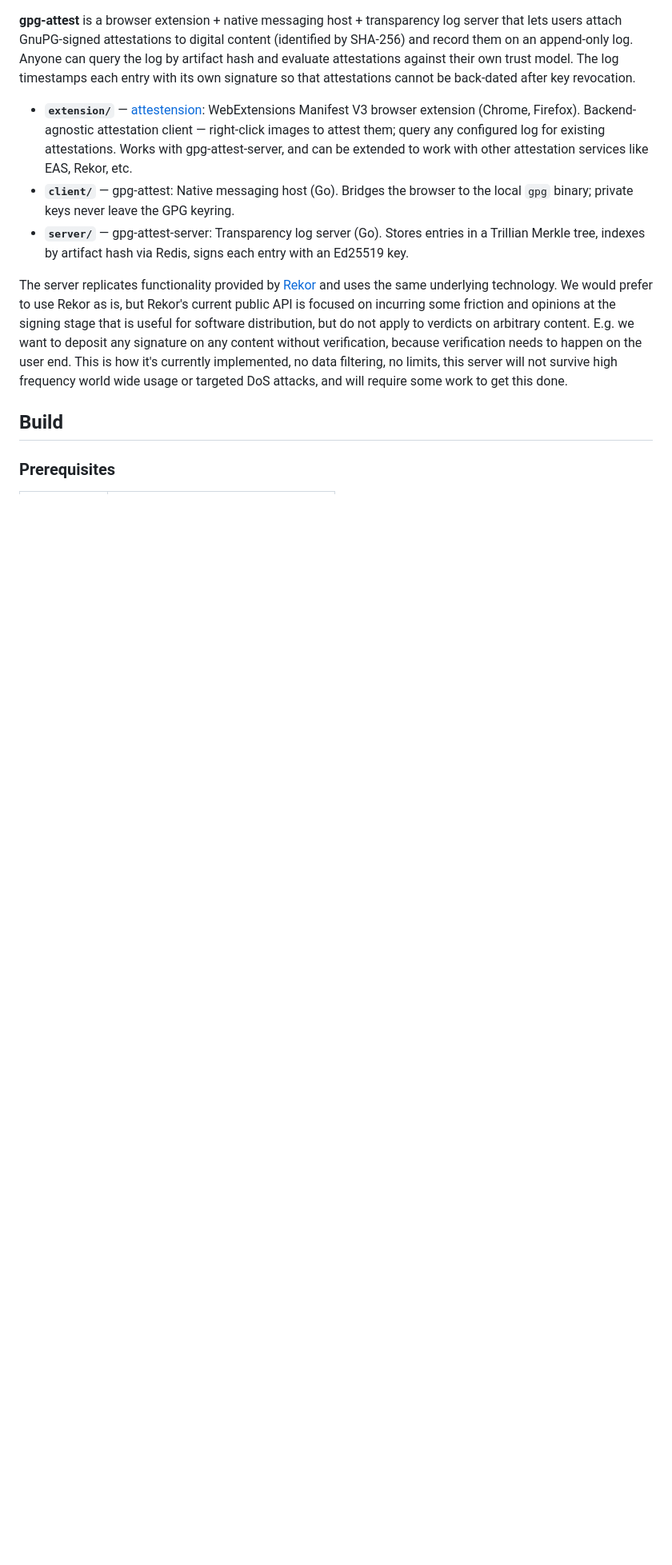
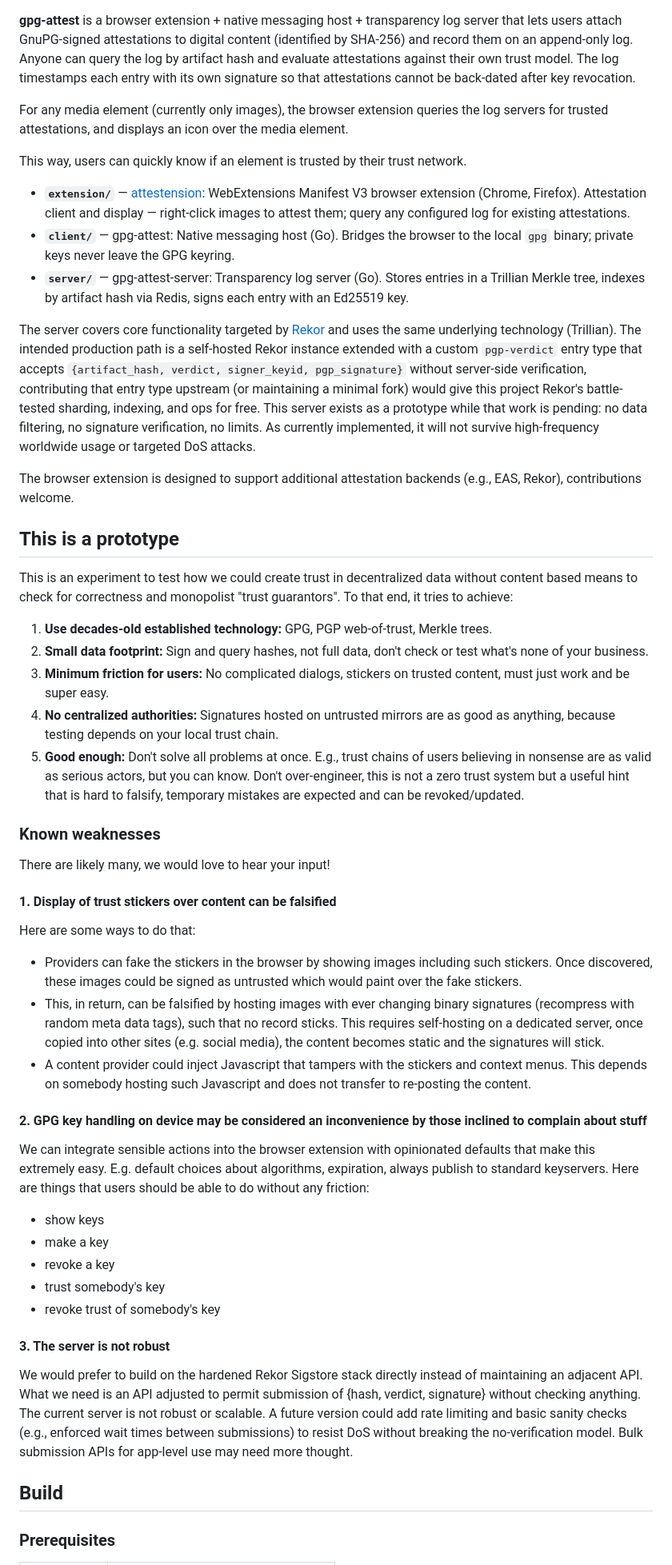
Before and after one commit to saalfeldlab/gpg-attest, a Markdown page: README.md, the part around the change. Shown at 80% size. Drawn GitHub-style; blank space fills up the shorter version.

Commit message:
Improved README.md

```diff
--- a/README.md
+++ b/README.md
@@ -1,10 +1,52 @@
 **gpg-attest** is a browser extension + native messaging host + transparency log server that lets users attach GnuPG-signed attestations to digital content (identified by SHA-256) and record them on an append-only log. Anyone can query the log by artifact hash and evaluate attestations against their own trust model. The log timestamps each entry with its own signature so that attestations cannot be back-dated after key revocation.
 
-- **`extension/`** — [attestension](extension/): WebExtensions Manifest V3 browser extension (Chrome, Firefox). Backend-agnostic attestation client — right-click images to attest them; query any configured log for existing attestations. Works with gpg-attest-server, and can be extended to work with other attestation services like EAS, Rekor, etc.
+For any media element (currently only images), the browser extension queries the log servers for trusted attestations, and displays an icon over the media element.
+
+This way, users can quickly know if an element is trusted by their trust network.
+
+- **`extension/`** — [attestension](extension/): WebExtensions Manifest V3 browser extension (Chrome, Firefox). Attestation client and display — right-click images to attest them; query any configured log for existing attestations.
 - **`client/`** — gpg-attest: Native messaging host (Go). Bridges the browser to the local `gpg` binary; private keys never leave the GPG keyring.
 - **`server/`** — gpg-attest-server: Transparency log server (Go). Stores entries in a Trillian Merkle tree, indexes by artifact hash via Redis, signs each entry with an Ed25519 key.
 
-The server replicates functionality provided by [Rekor](https://docs.sigstore.dev/logging/overview/) and uses the same underlying technology. We would prefer to use Rekor as is, but Rekor's current public API is focused on incurring some friction and opinions at the signing stage that is useful for software distribution, but do not apply to verdicts on arbitrary content. E.g. we want to deposit any signature on any content without verification, because verification needs to happen on the user end. This is how it's currently implemented, no data filtering, no limits, this server will not survive high frequency world wide usage or targeted DoS attacks, and will require some work to get this done.
+The server covers core functionality targeted by [Rekor](https://docs.sigstore.dev/logging/overview/) and uses the same underlying technology (Trillian). The intended production path is a self-hosted Rekor instance extended with a custom `pgp-verdict` entry type that accepts `{artifact_hash, verdict, signer_keyid, pgp_signature}` without server-side verification, contributing that entry type upstream (or maintaining a minimal fork) would give this project Rekor's battle-tested sharding, indexing, and ops for free. This server exists as a prototype while that work is pending: no data filtering, no signature verification, no limits. As currently implemented, it will not survive high-frequency worldwide usage or targeted DoS attacks.
+
+The browser extension is designed to support additional attestation backends (e.g., EAS, Rekor), contributions welcome.
+
+## This is a prototype
+
+This is an experiment to test how we could create trust in decentralized data without content based means to check for correctness and monopolist "trust guarantors". To that end, it tries to achieve:
+
+1. **Use decades-old established technology:** GPG, PGP web-of-trust, Merkle trees.
+2. **Small data footprint:** Sign and query hashes, not full data, don't check or test what's none of your business.
+3. **Minimum friction for users:** No complicated dialogs, stickers on trusted content, must just work and be super easy.
+4. **No centralized authorities:** Signatures hosted on untrusted mirrors are as good as anything, because testing depends on your local trust chain.
+5. **Good enough:** Don't solve all problems at once. E.g., trust chains of users believing in nonsense are as valid as serious actors, but you can know. Don't over-engineer, this is not a zero trust system but a useful hint that is hard to falsify, temporary mistakes are expected and can be revoked/updated.
+
+### Known weaknesses
+
+There are likely many, we would love to hear your input!
+
+#### 1. Display of trust stickers over content can be falsified
+
+Here are some ways to do that:
+
+- Providers can fake the stickers in the browser by showing images including such stickers. Once discovered, these images could be signed as untrusted which would paint over the fake stickers.
+- This, in return, can be falsified by hosting images with ever changing binary signatures (recompress with random meta data tags), such that no record sticks. This requires self-hosting on a dedicated server, once copied into other sites (e.g. social media), the content becomes static and the signatures will stick.
+- A content provider could inject Javascript that tampers with the stickers and context menus. This depends on somebody hosting such Javascript and does not transfer to re-posting the content.
+
+#### 2. GPG key handling on device may be considered an inconvenience by those inclined to complain about stuff
+
+We can integrate sensible actions into the browser extension with opinionated defaults that make this extremely easy. E.g. default choices about algorithms, expiration, always publish to standard keyservers. Here are things that users should be able to do without any friction:
+
+- show keys
+- make a key
+- revoke a key
+- trust somebody's key
+- revoke trust of somebody's key
+
+#### 3. The server is not robust
+
+We would prefer to build on the hardened Rekor Sigstore stack directly instead of maintaining an adjacent API. What we need is an API adjusted to permit submission of {hash, verdict, signature} without checking anything. The current server is not robust or scalable. A future version could add rate limiting and basic sanity checks (e.g., enforced wait times between submissions) to resist DoS without breaking the no-verification model. Bulk submission APIs for app-level use may need more thought.
 
 ## Build
 
```
